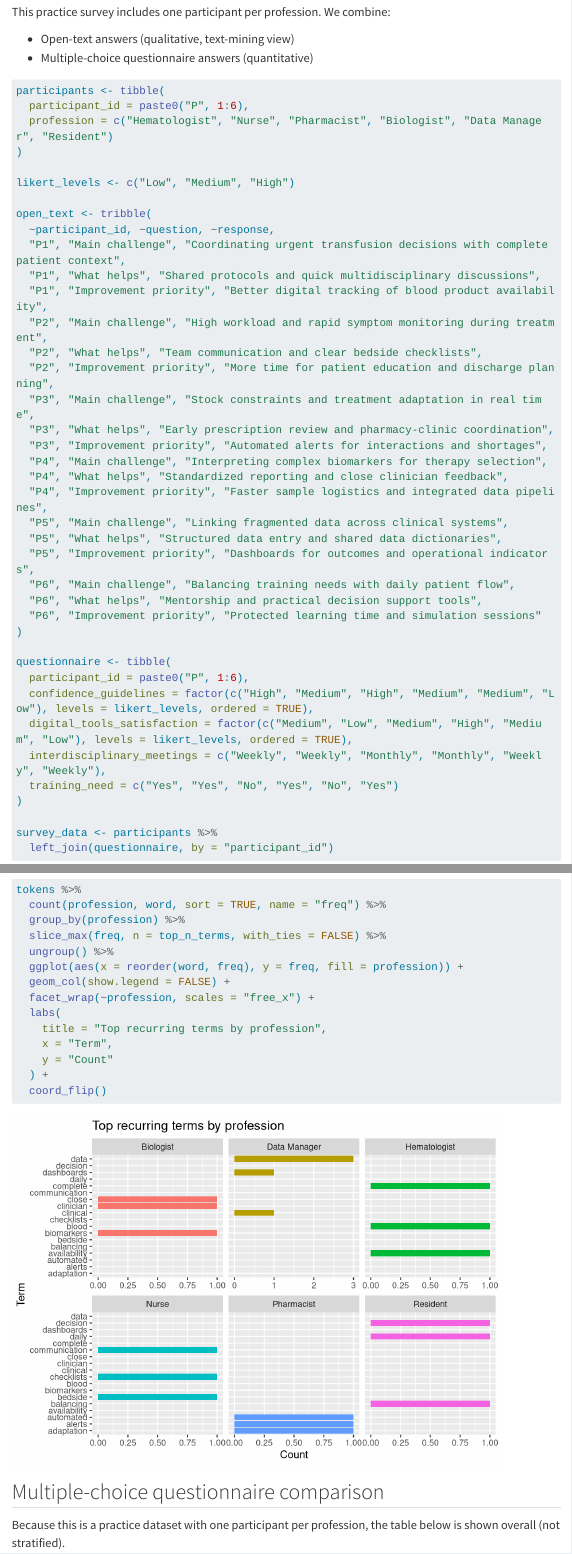
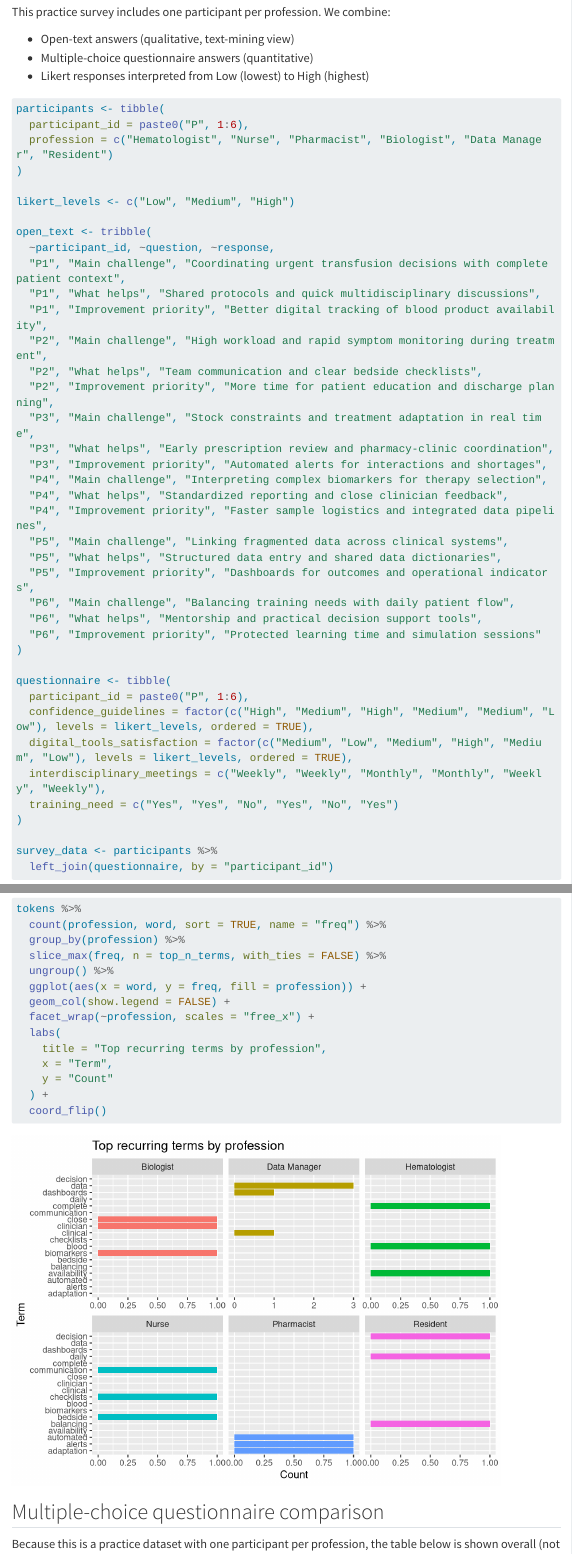
Before and after one commit to philippemichel/IPA_Hemato, a Quarto document (survey_analysis.qmd): the page in a window 1100 px wide, from 220 px down, and a second part further down, joined at a grey line. Rendered offline with R 4.5, knitr and Pandoc in place of Quarto, with nearby package versions; some code elsewhere in the file could not run offline; menus at the side of the page are left out; long lines of code are wrapped.

Commit message:
docs: clarify likert ordering and simplify term plot axis

````diff
--- a/survey_analysis.qmd
+++ b/survey_analysis.qmd
@@ -20,6 +20,7 @@ This practice survey includes one participant per profession. We combine:
 
 - Open-text answers (qualitative, text-mining view)
 - Multiple-choice questionnaire answers (quantitative)
+- Likert responses interpreted from Low (lowest) to High (highest)
 
 ```{r}
 participants <- tibble(
@@ -92,7 +93,7 @@ tokens %>%
   group_by(profession) %>%
   slice_max(freq, n = top_n_terms, with_ties = FALSE) %>%
   ungroup() %>%
-  ggplot(aes(x = reorder(word, freq), y = freq, fill = profession)) +
+  ggplot(aes(x = word, y = freq, fill = profession)) +
   geom_col(show.legend = FALSE) +
   facet_wrap(~profession, scales = "free_x") +
   labs(
````
